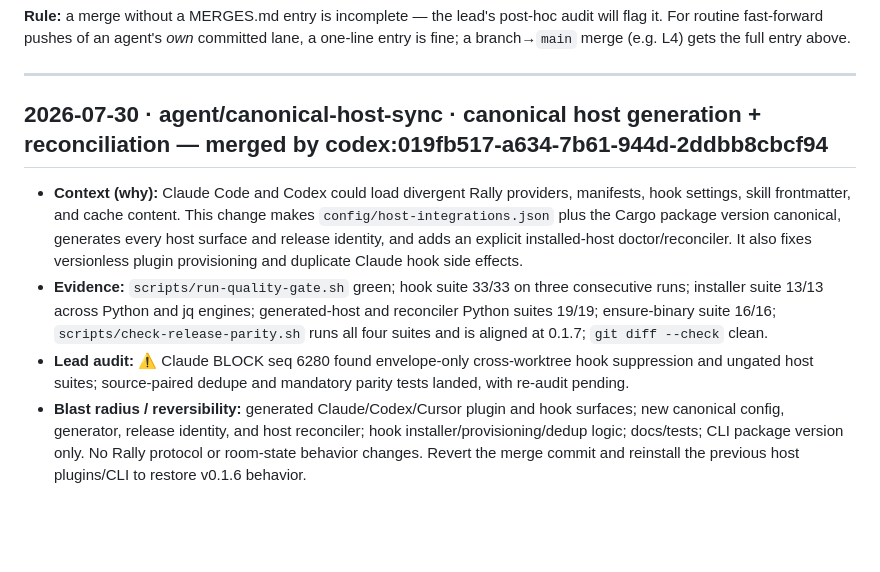
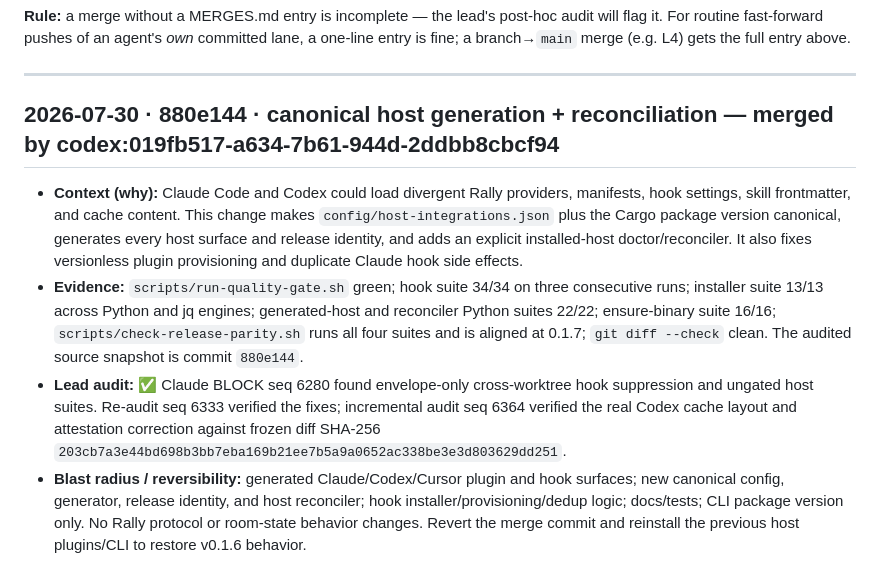
Before and after one commit to tyroneross/agent-rally-point, a Markdown page: docs/MERGES.md, the part around the change. Rendered like a GitHub page; blank space fills up the shorter version.

Commit message:
docs: record canonical host sync audit

```diff
--- a/docs/MERGES.md
+++ b/docs/MERGES.md
@@ -26,10 +26,10 @@ branch→`main` merge (e.g. L4) gets the full entry above.
 
 ---
 
-## 2026-07-30 · agent/canonical-host-sync · canonical host generation + reconciliation — merged by codex:019fb517-a634-7b61-944d-2ddbb8cbcf94
+## 2026-07-30 · 880e144 · canonical host generation + reconciliation — merged by codex:019fb517-a634-7b61-944d-2ddbb8cbcf94
 - **Context (why):** Claude Code and Codex could load divergent Rally providers, manifests, hook settings, skill frontmatter, and cache content. This change makes `config/host-integrations.json` plus the Cargo package version canonical, generates every host surface and release identity, and adds an explicit installed-host doctor/reconciler. It also fixes versionless plugin provisioning and duplicate Claude hook side effects.
-- **Evidence:** `scripts/run-quality-gate.sh` green; hook suite 33/33 on three consecutive runs; installer suite 13/13 across Python and jq engines; generated-host and reconciler Python suites 19/19; ensure-binary suite 16/16; `scripts/check-release-parity.sh` runs all four suites and is aligned at 0.1.7; `git diff --check` clean.
-- **Lead audit:** ⚠️ Claude BLOCK seq 6280 found envelope-only cross-worktree hook suppression and ungated host suites; source-paired dedupe and mandatory parity tests landed, with re-audit pending.
+- **Evidence:** `scripts/run-quality-gate.sh` green; hook suite 34/34 on three consecutive runs; installer suite 13/13 across Python and jq engines; generated-host and reconciler Python suites 22/22; ensure-binary suite 16/16; `scripts/check-release-parity.sh` runs all four suites and is aligned at 0.1.7; `git diff --check` clean. The audited source snapshot is commit `880e144`.
+- **Lead audit:** ✅ Claude BLOCK seq 6280 found envelope-only cross-worktree hook suppression and ungated host suites. Re-audit seq 6333 verified the fixes; incremental audit seq 6364 verified the real Codex cache layout and attestation correction against frozen diff SHA-256 `203cb7a3e44bd698b3bb7eba169b21ee7b5a9a0652ac338be3e3d803629dd251`.
 - **Blast radius / reversibility:** generated Claude/Codex/Cursor plugin and hook surfaces; new canonical config, generator, release identity, and host reconciler; hook installer/provisioning/dedup logic; docs/tests; CLI package version only. No Rally protocol or room-state behavior changes. Revert the merge commit and reinstall the previous host plugins/CLI to restore v0.1.6 behavior.
 
 ## 2026-05-29 · R8 replay idempotence — stop destructive rebuild-on-every-open (`store.rs`) · merged by claude_code:01
```
